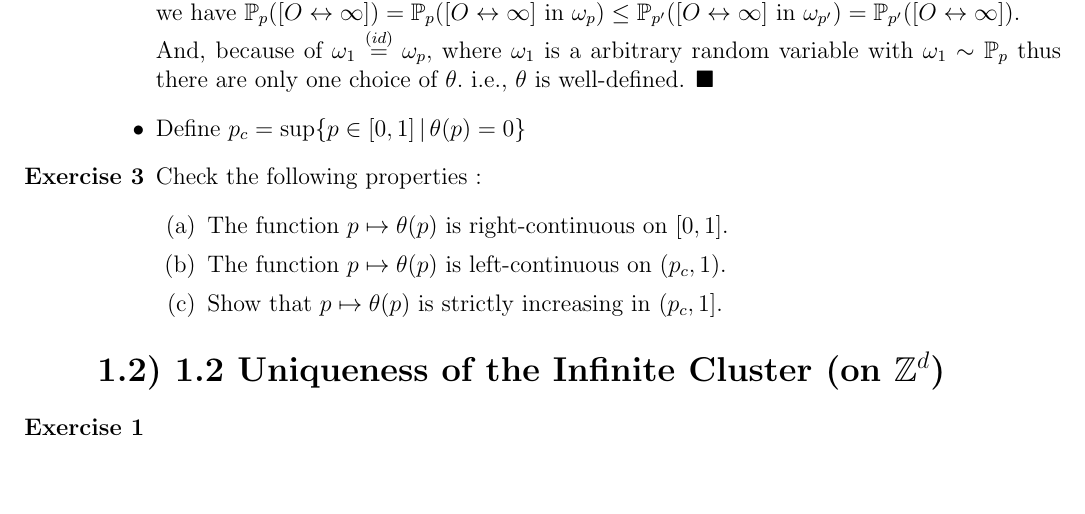
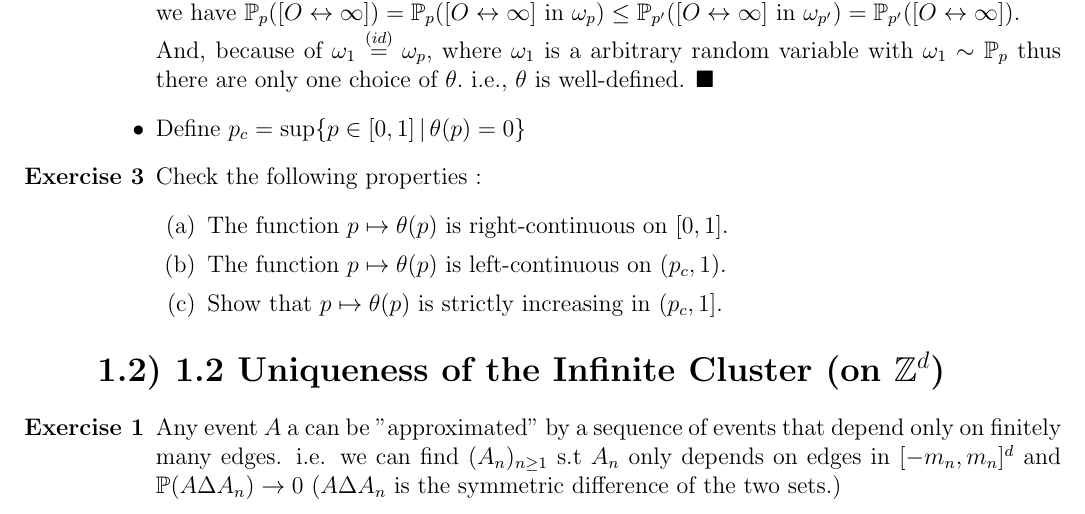
Before and after one commit to ausernamess/2022USRP-Group-7, a LaTeX document (main.tex): part of page 11 of 11, cut so that both start at the same text, the shorter picture padded with empty space. Compiled offline with pdfLaTeX.

Commit message:
add 1.2 exercise 1

```diff
--- a/main.tex
+++ b/main.tex
@@ -449,7 +449,7 @@ We first consider $\mathbb{Z}^d$ lattices,
 	\Large \textbf{1.2) 1.2 Uniqueness of the Infinite Cluster (on $\mathbb{Z}^d$)}
 \end{flushleft}
 \begin{enumerate}
-	\item[\textbf{Exercise 1}]
+	\item[\textbf{Exercise 1}] Any event $A$ a can be "approximated" by a sequence  of events that depend only on finitely many edges.  i.e. we can find $(A_n)_{n \geq 1}$ s.t $A_n$ only depends on edges in $[-m_n,m_n]^d$ and $\mathbb{P}(A\Delta A_n) \to 0$ ($A\Delta A_n$ is the symmetric difference of the two sets.)
 \end{enumerate}
 
 
```
Also changed, not shown: main.pdf.
